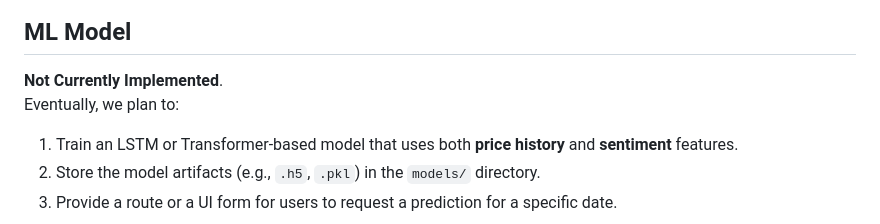
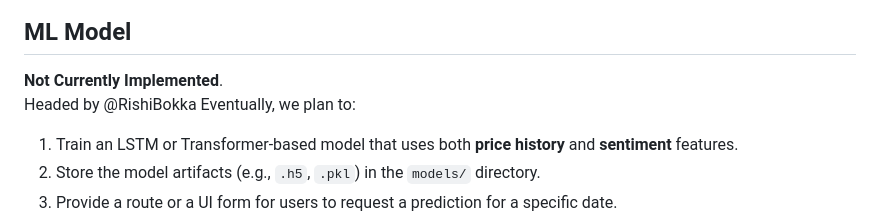
Before and after one commit to carterdossias/StockPriceApp, a Markdown page: README.md, the part around the change. Rendered like a GitHub page.

Commit message:
Adding Username

```diff
--- a/README.md
+++ b/README.md
@@ -65,6 +65,7 @@ We use Python scripts to:
 
 ## ML Model
 **Not Currently Implemented**.
+Headed by @RishiBokka
 Eventually, we plan to:
 1. Train an LSTM or Transformer-based model that uses both **price history** and **sentiment** features.
 2. Store the model artifacts (e.g., `.h5`, `.pkl`) in the `models/` directory.
```
